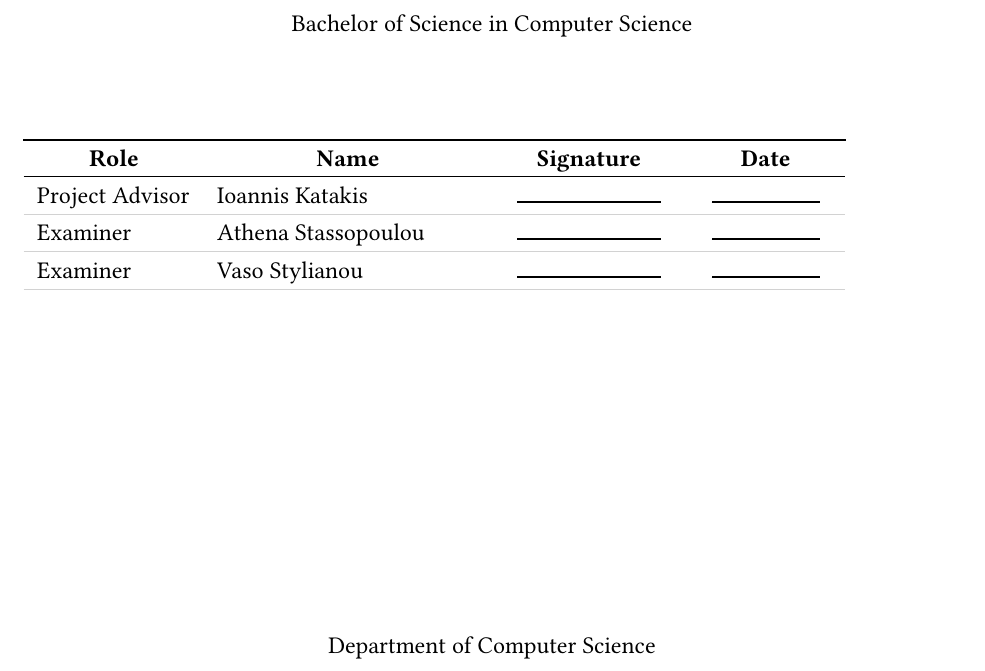
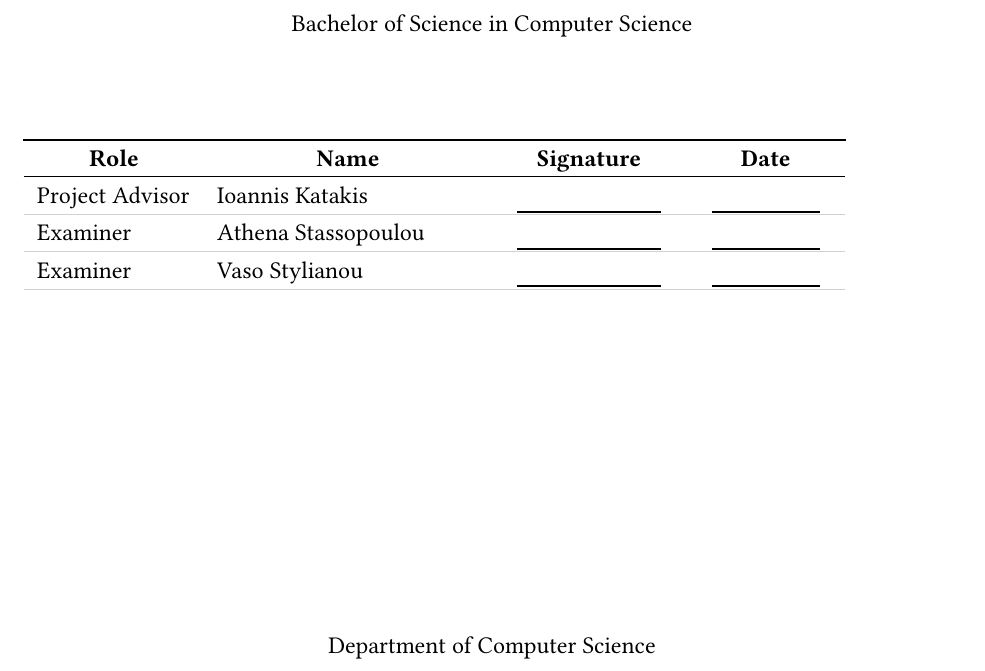
Before and after one commit to planetis-m/fyp_paper, a Typst document (thesis/report.typ): part of page 2 of 109, cut so that both start at the same text. The pictures show the PDF file thesis/report.pdf that the author committed with the source.

Commit message:
fix lines

```diff
--- a/thesis/report.typ
+++ b/thesis/report.typ
@@ -70,9 +70,9 @@
   columns: (1.25in, 2in, 1.35in, 1.1in),
   align: (x, y) => if y == 0 { center } else if x <= 1 { left } else { center },
   table.header([Role], [Name], [Signature], [Date]),
-  [Project Advisor], [Ioannis Katakis], [#move(dy: 0.6em, line(length: 1in))], [#move(dy: 0.6em, line(length: 0.75in))],
-  [Examiner], [Athena Stassopoulou], [#move(dy: 0.6em, line(length: 1in))], [#move(dy: 0.6em, line(length: 0.75in))],
-  [Examiner], [Vaso Stylianou], [#move(dy: 0.6em, line(length: 1in))], [#move(dy: 0.6em, line(length: 0.75in))],
+  [Project Advisor], [Ioannis Katakis], [#move(dy: 1.0em, line(length: 1in))], [#move(dy: 1.0em, line(length: 0.75in))],
+  [Examiner], [Athena Stassopoulou], [#move(dy: 1.0em, line(length: 1in))], [#move(dy: 1.0em, line(length: 0.75in))],
+  [Examiner], [Vaso Stylianou], [#move(dy: 1.0em, line(length: 1in))], [#move(dy: 1.0em, line(length: 0.75in))],
 )
 
 #v(1fr)
```
Also changed, not shown: thesis/report.pdf.
